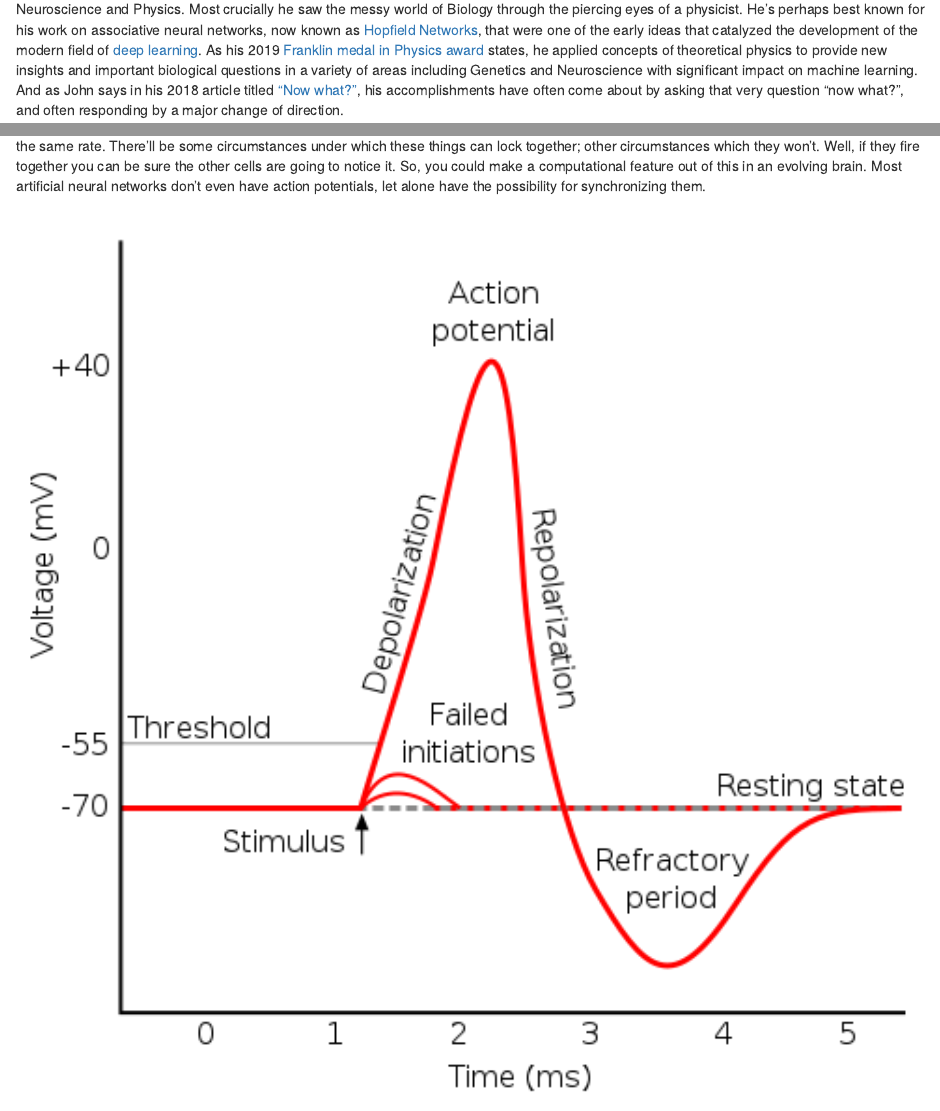
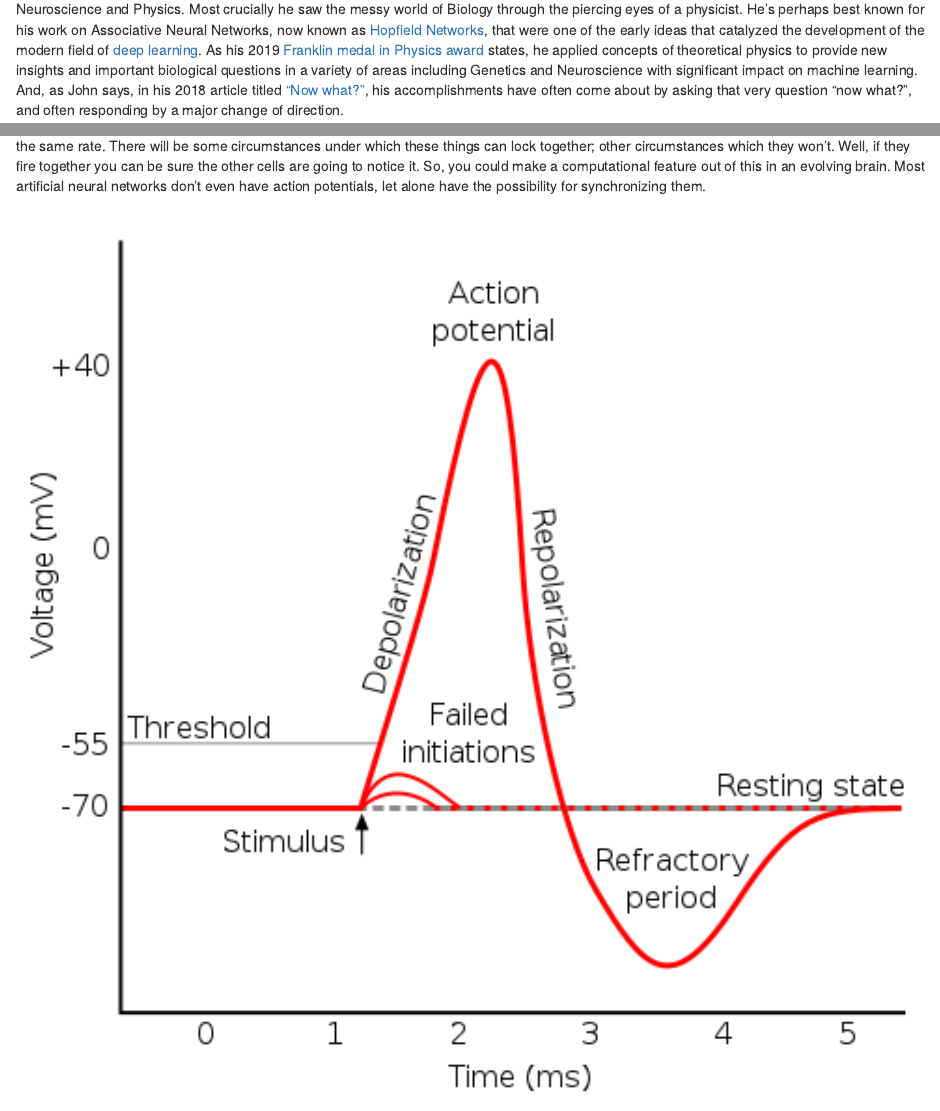
Before and after one commit to f0nzie/transcript_interview_john_hopfield_by_lex_fridman, an R Markdown document (John_Hopfield-Physics_View_of_the_Mind_and_Neurobiology-AI_Podcast_76_with_Lex_Fridman-tint.Rmd): the page in a window 1100 px wide, from 970 px down, and a second part further down, joined at a grey line. Rendered offline with R 4.5, knitr and Pandoc, with nearby package versions; drawn as R Markdown's standard HTML page in place of the format the file asks for; some code elsewhere in the file could not run offline.

Commit message:
to uppercase; typo in transistors

````diff
--- a/John_Hopfield-Physics_View_of_the_Mind_and_Neurobiology-AI_Podcast_76_with_Lex_Fridman-tint.Rmd
+++ b/John_Hopfield-Physics_View_of_the_Mind_and_Neurobiology-AI_Podcast_76_with_Lex_Fridman-tint.Rmd
@@ -30,7 +30,7 @@ In 1982, Hopfield developed a model of neural networks to explain how memories a
 \linebreak
 ```
 
-The following is a conversation with [John Hopfield](http://pni.princeton.edu/john-hopfield), professor of Princeton, whose life's work weave beautifully through Biology, Chemistry, Neuroscience and Physics. Most crucially he saw the messy world of Biology through the piercing eyes of a physicist. He's perhaps best known for his work on associative neural networks, now known as [Hopfield Networks](https://page.mi.fu-berlin.de/rojas/neural/chapter/K13.pdf), that were one of the early ideas that catalyzed the development of the modern field of [deep learning](https://en.wikipedia.org/wiki/Deep_learning). As his 2019 [Franklin medal in Physics award](https://pni.princeton.edu/news/professor-emeritus-john-hopfield-awarded-2019-benjamin-franklin-medal-physics) states, he applied concepts of theoretical physics to provide new insights and important biological questions in a variety of areas including Genetics and Neuroscience with significant impact on machine learning. And as John says in his 2018 article titled ["Now what?"](https://pni.princeton.edu/john-hopfield/john-j.-hopfield-now-what), his accomplishments have often come about by asking that very question "now what?", and often responding by a major change of direction.
+The following is a conversation with [John Hopfield](http://pni.princeton.edu/john-hopfield), professor of Princeton, whose life's work weave beautifully through Biology, Chemistry, Neuroscience and Physics. Most crucially he saw the messy world of Biology through the piercing eyes of a physicist. He's perhaps best known for his work on Associative Neural Networks, now known as [Hopfield Networks](https://page.mi.fu-berlin.de/rojas/neural/chapter/K13.pdf), that were one of the early ideas that catalyzed the development of the modern field of [deep learning](https://en.wikipedia.org/wiki/Deep_learning). As his 2019 [Franklin medal in Physics award](https://pni.princeton.edu/news/professor-emeritus-john-hopfield-awarded-2019-benjamin-franklin-medal-physics) states, he applied concepts of theoretical physics to provide new insights and important biological questions in a variety of areas including Genetics and Neuroscience with significant impact on machine learning. And, as John says, in his 2018 article titled ["Now what?"](https://pni.princeton.edu/john-hopfield/john-j.-hopfield-now-what), his accomplishments have often come about by asking that very question "now what?", and often responding by a major change of direction.
 
 # Start of Interview
 
@@ -63,7 +63,7 @@ Source: [Archived web page of the Millenium Bridge project](https://web.archive.
 \newline
 ```
 
-Now, nerve cells produce [action potentials](https://qbi.uq.edu.au/brain-basics/brain/brain-physiology/action-potentials-and-synapses). [*Fig.* \ref{fig:action-potential}]. You have a bunch of cells, which are loosely coupled together, producing action potentials at the same rate. There'll be some circumstances under which these things can lock together; other circumstances which they won't. Well, if they fire together you can be sure the other cells are going to notice it. So, you could make a computational feature out of this in an evolving brain. Most artificial neural networks don't even have action potentials, let alone have the possibility for synchronizing them.
+Now, nerve cells produce [action potentials](https://qbi.uq.edu.au/brain-basics/brain/brain-physiology/action-potentials-and-synapses). [*Fig.* \ref{fig:action-potential}]. You have a bunch of cells, which are loosely coupled together, producing action potentials at the same rate. There will be some circumstances under which these things can lock together; other circumstances which they won't. Well, if they fire together you can be sure the other cells are going to notice it. So, you could make a computational feature out of this in an evolving brain. Most artificial neural networks don't even have action potentials, let alone have the possibility for synchronizing them.
 
 ```{r action-potential, fig.margin = TRUE, out.width="100%", cache=TRUE, echo=FALSE, fig.cap = "Action potential, the brief (about one-thousandth of a second) reversal of electric polarization of the membrane of a nerve cell (neuron) or muscle cell."}
 knitr::include_graphics("./assets/action-potential.png")
````
Also changed, not shown: John_Hopfield-Physics_View_of_the_Mind_and_Neurobiology-AI_Podcast_76_with_Lex_Fridman-tint.Rmd (2 more changed lines).
